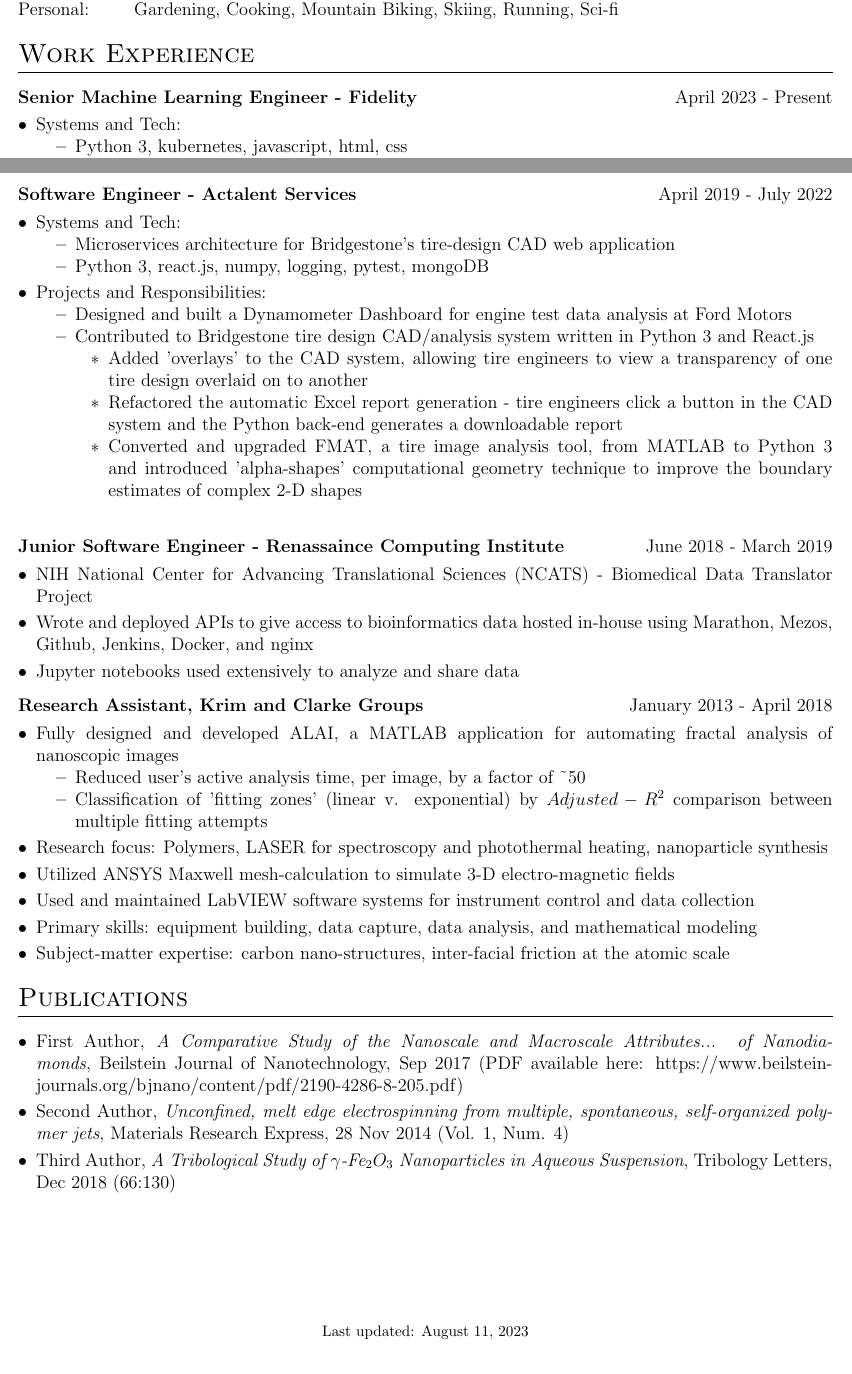
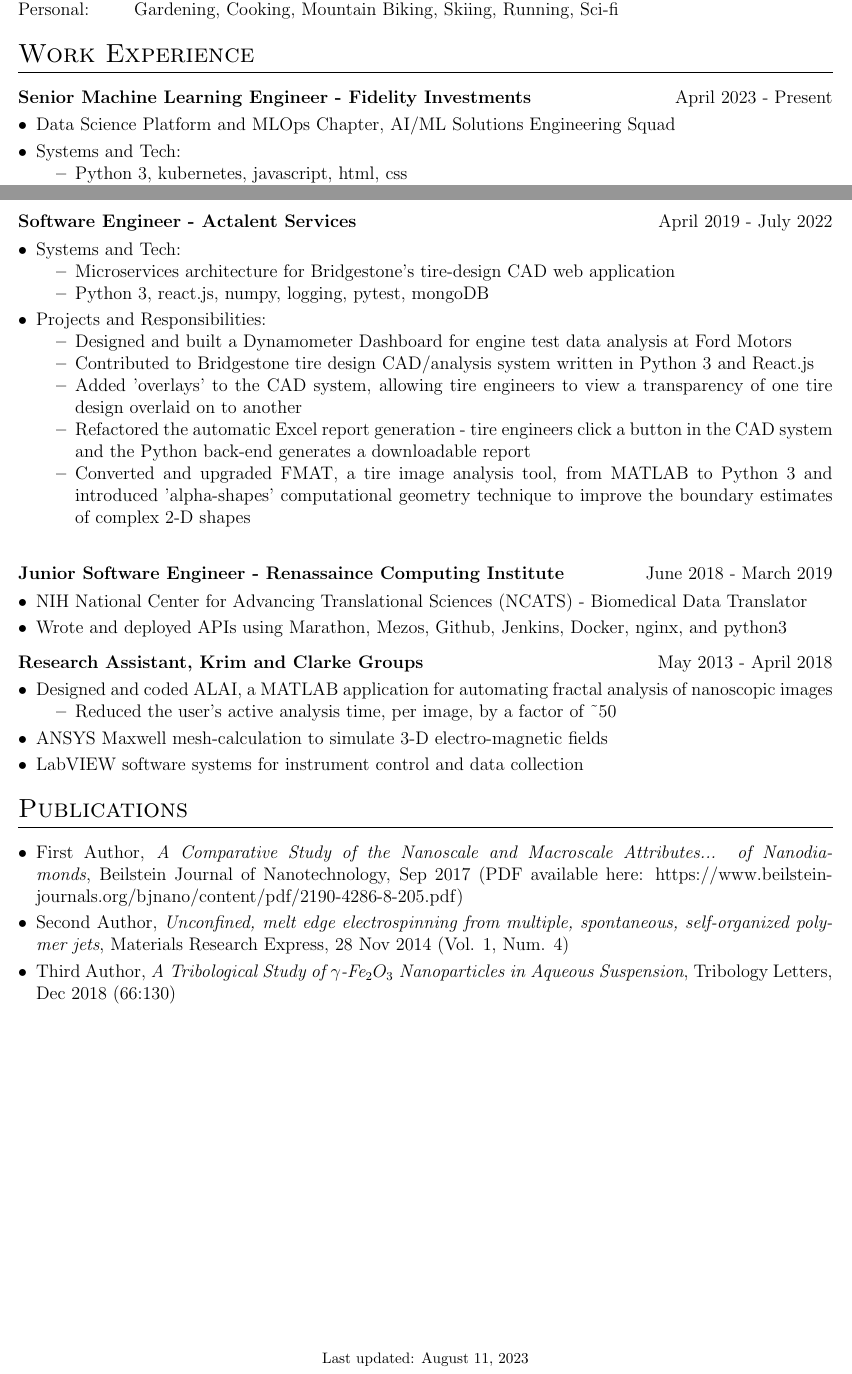
Before and after one commit to colinkcurtis/software_engineer_resume, a LaTeX CV (colin_curtis_software_engineer_resume.tex): two parts of pages 1 and 2 of 2, joined at a grey line, cut so that both start at the same text. Compiled offline with pdfLaTeX.

Commit message:
last updates for now

```diff
--- a/colin_curtis_software_engineer_resume.tex
+++ b/colin_curtis_software_engineer_resume.tex
@@ -169,10 +169,12 @@
 
 
 \begin{tabularx}{\linewidth}{ @{}l r@{} }
-\textbf{Senior Machine Learning Engineer - Fidelity} & \hfill April 2023 - Present \\[3.75pt]
+\textbf{Senior Machine Learning Engineer - Fidelity Investments} & \hfill April 2023 - Present \\[3.75pt]
 \multicolumn{2}{@{}X@{}}{
 \begin{minipage}[t]{\linewidth}
     \begin{itemize}[nosep,after=\strut, leftmargin=1em, itemsep=3pt]
+
+	\item Data Science Platform and MLOps Chapter, AI/ML Solutions Engineering Squad
 
     \item Systems and Tech:
     	\begin{itemize}
@@ -240,11 +242,9 @@
     	\begin{itemize}
     		\item Designed and built a Dynamometer Dashboard for engine test data analysis at Ford Motors
     		\item Contributed to Bridgestone tire design CAD/analysis system written in Python 3 and React.js
-		\begin {itemize}
 			\item Added 'overlays' to the CAD system, allowing tire engineers to view a transparency of one tire design overlaid on to another
 			\item Refactored the automatic Excel report generation - tire engineers click a button in the CAD system and the Python back-end generates a downloadable report
-    			\item Converted and upgraded FMAT, a tire image analysis tool, from MATLAB to Python 3 and introduced 'alpha-shapes' computational geometry technique to improve the 				boundary estimates of complex 2-D shapes
-		\end{itemize}
+    		\item Converted and upgraded FMAT, a tire image analysis tool, from MATLAB to Python 3 and introduced 'alpha-shapes' computational geometry technique to improve the boundary estimates of complex 2-D shapes
     	\end{itemize}
     \end{itemize}
     \end{minipage}
@@ -256,29 +256,24 @@
 \multicolumn{2}{@{}X@{}}{
 \begin{minipage}[t]{\linewidth}
     \begin{itemize}[nosep,after=\strut, leftmargin=1em, itemsep=3pt]
-    	\item NIH National Center for Advancing Translational Sciences (NCATS) - Biomedical Data Translator Project
-    	\item Wrote and deployed APIs to give access to bioinformatics data hosted in-house using Marathon, Mezos, Github, Jenkins, Docker, and nginx
-    	\item Jupyter notebooks used extensively to analyze and share data
+    	\item NIH National Center for Advancing Translational Sciences (NCATS) - Biomedical Data Translator
+    	\item Wrote and deployed APIs using Marathon, Mezos, Github, Jenkins, Docker, nginx, and python3
     \end{itemize}
     \end{minipage}
 }
 \end{tabularx}
 
 \begin{tabularx}{\linewidth}{ @{}l r@{} }
-\textbf{Research Assistant, Krim and Clarke Groups} & \hfill January 2013 - April 2018 \\[3.75pt]
+\textbf{Research Assistant, Krim and Clarke Groups} & \hfill May 2013 - April 2018 \\[3.75pt]
 \multicolumn{2}{@{}X@{}}{
 \begin{minipage}[t]{\linewidth}
     \begin{itemize}[nosep,after=\strut, leftmargin=1em, itemsep=3pt]
-    	\item Fully designed and developed ALAI, a MATLAB application for automating fractal analysis of nanoscopic images
+    	\item Designed and coded ALAI, a MATLAB application for automating fractal analysis of nanoscopic images
 	\begin{itemize}
-		\item Reduced user's active analysis time, per image, by a factor of \textasciitilde 50
-		\item Classification of 'fitting zones' (linear v. exponential) by $Adjusted-R^2$ comparison between multiple fitting attempts
+		\item Reduced the user's active analysis time, per image, by a factor of \textasciitilde 50
 	\end{itemize}
-    	\item Research focus: Polymers, LASER for spectroscopy and photothermal heating, nanoparticle synthesis
-    	\item Utilized ANSYS Maxwell mesh-calculation to simulate 3-D electro-magnetic fields
-    	\item Used and maintained LabVIEW software systems for instrument control and data collection
-    	\item Primary skills: equipment building, data capture, data analysis, and mathematical modeling
-    	\item Subject-matter expertise: carbon nano-structures, inter-facial friction at the atomic scale
+    	\item ANSYS Maxwell mesh-calculation to simulate 3-D electro-magnetic fields
+    	\item LabVIEW software systems for instrument control and data collection
     \end{itemize}
     \end{minipage}
 }
```
